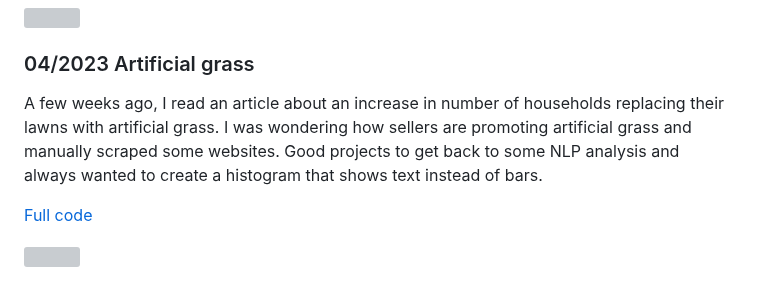
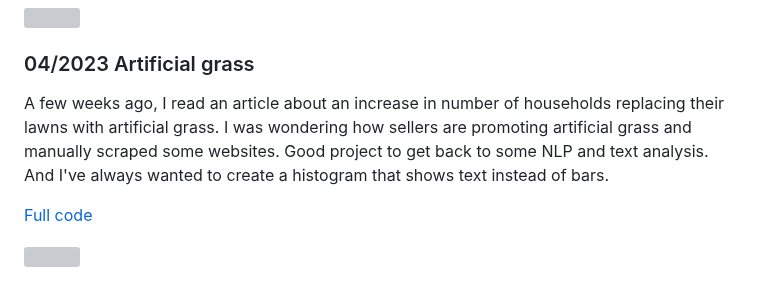
Before and after one commit to Lisa-Ho/small-data-projects, a Markdown page: README.md, the part around the change. GitHub-like rendering; grey boxes are pictures that could not be loaded.

```diff
--- a/README.md
+++ b/README.md
@@ -90,7 +90,7 @@ For #MapPromptMonday bivariate, created this quick map of cycling rates versus c
 
 ### 04/2023 Artificial grass
 
-A few weeks ago, I read an article about an increase in number of households replacing their lawns with artificial grass. I was wondering how sellers are promoting artificial grass and manually scraped some websites. Good projects to get back to some NLP analysis and always wanted to create a histogram that shows text instead of bars.
+A few weeks ago, I read an article about an increase in number of households replacing their lawns with artificial grass. I was wondering how sellers are promoting artificial grass and manually scraped some websites. Good project to get back to some NLP and text analysis. And I've always wanted to create a histogram that shows text instead of bars.
 
 [Full code](https://github.com/Lisa-Ho/small-data-projects/blob/main/2023/2304-artificial-grass/artificial-grass-marketing.ipynb)
 
```
